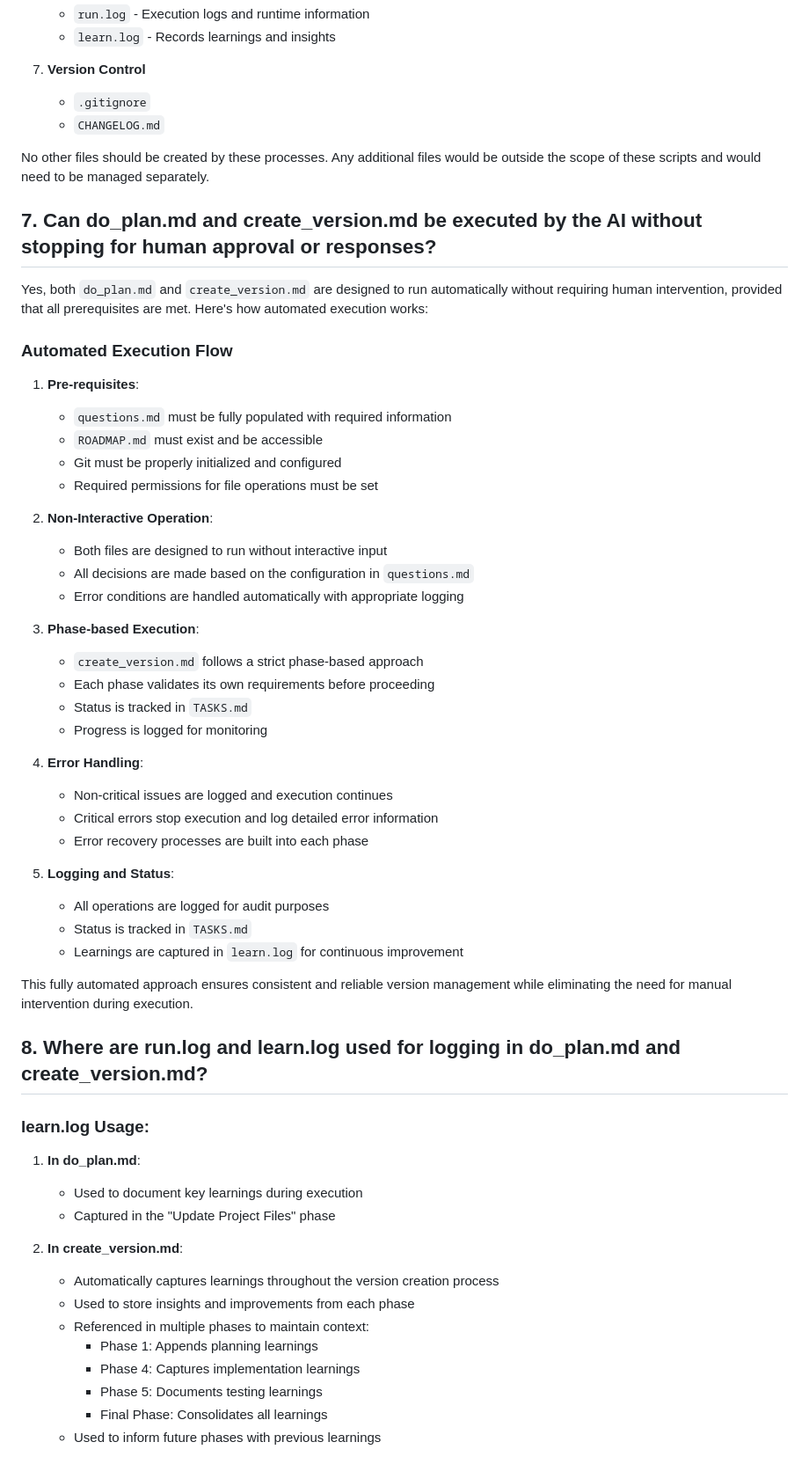
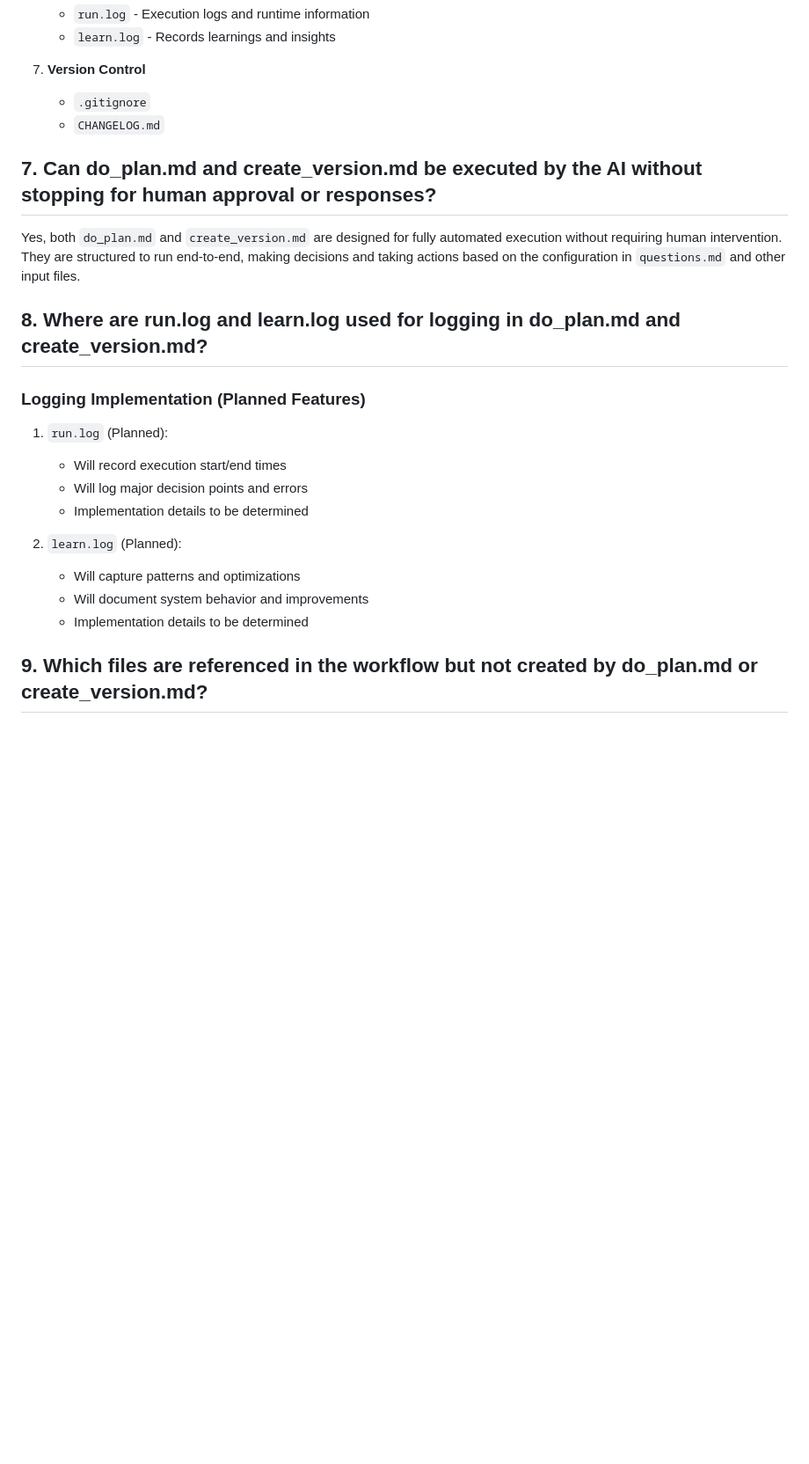
Before and after one commit to christopheryeo/sentient-BP, a Markdown page: plans/_reference/code_verification.md, the part around the change printed below. Shown: that part at 88% size. Drawn GitHub-style; blank space fills up the shorter version.

Commit message:
Enhancement #2 to code verification

```diff
--- a/plans/_reference/code_verification.md
+++ b/plans/_reference/code_verification.md
@@ -298,58 +296,22 @@ Yes, `do_plan.md` and `create_version.md` are designed to create and manage only
    - `.gitignore`
    - `CHANGELOG.md`
 
-No other files should be created by these processes. Any additional files would be outside the scope of these scripts and would need to be managed separately.
-
 ## 7. Can do_plan.md and create_version.md be executed by the AI without stopping for human approval or responses?
 
-Yes, both `do_plan.md` and `create_version.md` are designed to run automatically without requiring human intervention, provided that all prerequisites are met. Here's how automated execution works:
-
-### Automated Execution Flow
-1. **Pre-requisites**:
-   - `questions.md` must be fully populated with required information
-   - `ROADMAP.md` must exist and be accessible
-   - Git must be properly initialized and configured
-   - Required permissions for file operations must be set
-
-2. **Non-Interactive Operation**:
-   - Both files are designed to run without interactive input
-   - All decisions are made based on the configuration in `questions.md`
-   - Error conditions are handled automatically with appropriate logging
-
-3. **Phase-based Execution**:
-   - `create_version.md` follows a strict phase-based approach
-   - Each phase validates its own requirements before proceeding
-   - Status is tracked in `TASKS.md`
-   - Progress is logged for monitoring
-
-4. **Error Handling**:
-   - Non-critical issues are logged and execution continues
-   - Critical errors stop execution and log detailed error information
-   - Error recovery processes are built into each phase
-
-5. **Logging and Status**:
-   - All operations are logged for audit purposes
-   - Status is tracked in `TASKS.md`
-   - Learnings are captured in `learn.log` for continuous improvement
-
-This fully automated approach ensures consistent and reliable version management while eliminating the need for manual intervention during execution.
-
+Yes, both `do_plan.md` and `create_version.md` are designed for fully automated execution without requiring human intervention. They are structured to run end-to-end, making decisions and taking actions based on the configuration in `questions.md` and other input files.
 
 ## 8. Where are run.log and learn.log used for logging in do_plan.md and create_version.md?
 
-### learn.log Usage:
+### Logging Implementation (Planned Features)
+1. `run.log` (Planned):
+   - Will record execution start/end times
+   - Will log major decision points and errors
+   - Implementation details to be determined
 
-1. **In do_plan.md**:
-   - Used to document key learnings during execution
-   - Captured in the "Update Project Files" phase
+2. `learn.log` (Planned):
+   - Will capture patterns and optimizations
+   - Will document system behavior and improvements
+   - Implementation details to be determined
 
-2. **In create_version.md**:
-   - Automatically captures learnings throughout the version creation process
-   - Used to store insights and improvements from each phase
-   - Referenced in multiple phases to maintain context:
-     - Phase 1: Appends planning learnings
-     - Phase 4: Captures implementation learnings
-     - Phase 5: Documents testing learnings
-     - Final Phase: Consolidates all learnings
-   - Used to inform future phases with previous learnings
+## 9. Which files are referenced in the workflow but not created by do_plan.md or create_version.md?
 
```
Also changed, not shown: other parts of plans/_reference/code_verification.md (+22 -32 lines), plans/_reference/CHANGELOG.md (+1 -0 lines).
